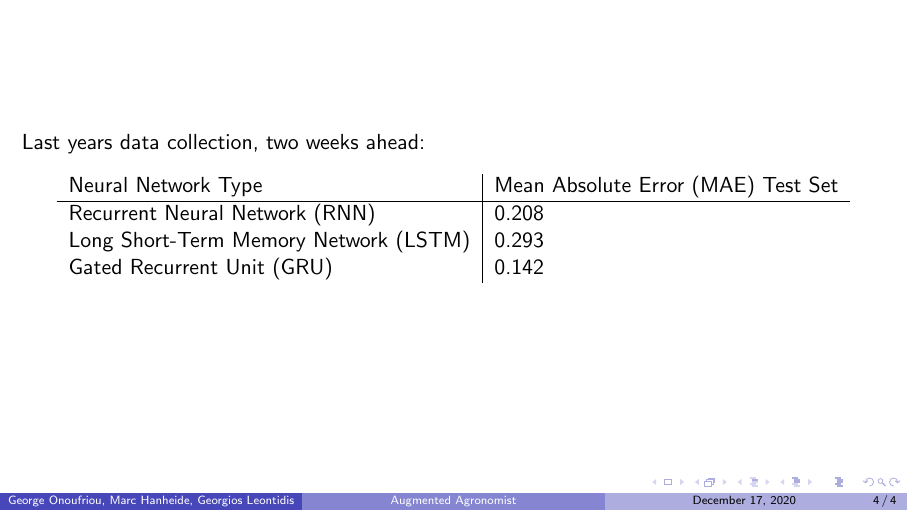
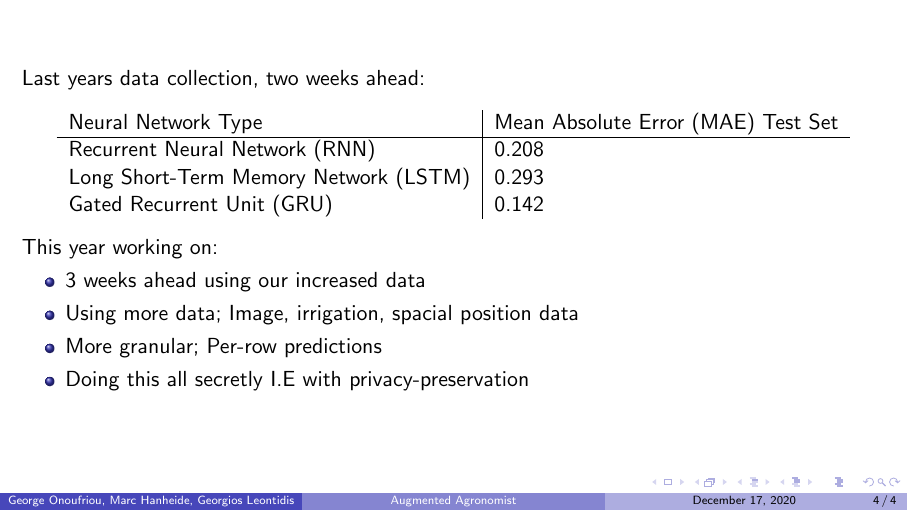
Before and after one commit to DreamingRaven/encrypted-deep-learning-presentation, LaTeX slides (forecast.tex): page 4 of 4. Compiled offline with pdfLaTeX.

```diff
--- a/forecast.tex
+++ b/forecast.tex
@@ -150,6 +150,13 @@
       Gated Recurrent Unit (GRU)            & 0.142
       \end{tabular}
     \end{table}
+    This year working on:
+    \begin{itemize}
+        \item 3 weeks ahead using our increased data
+        \item Using more data; Image, irrigation, spacial position data
+        \item More granular; Per-row predictions
+        \item Doing this all secretly I.E with privacy-preservation
+    \end{itemize}
   \end{frame}
 
   % \begin{frame}[allowframebreaks]
```
Also changed, not shown: forecast.tex (8 more changed lines).
